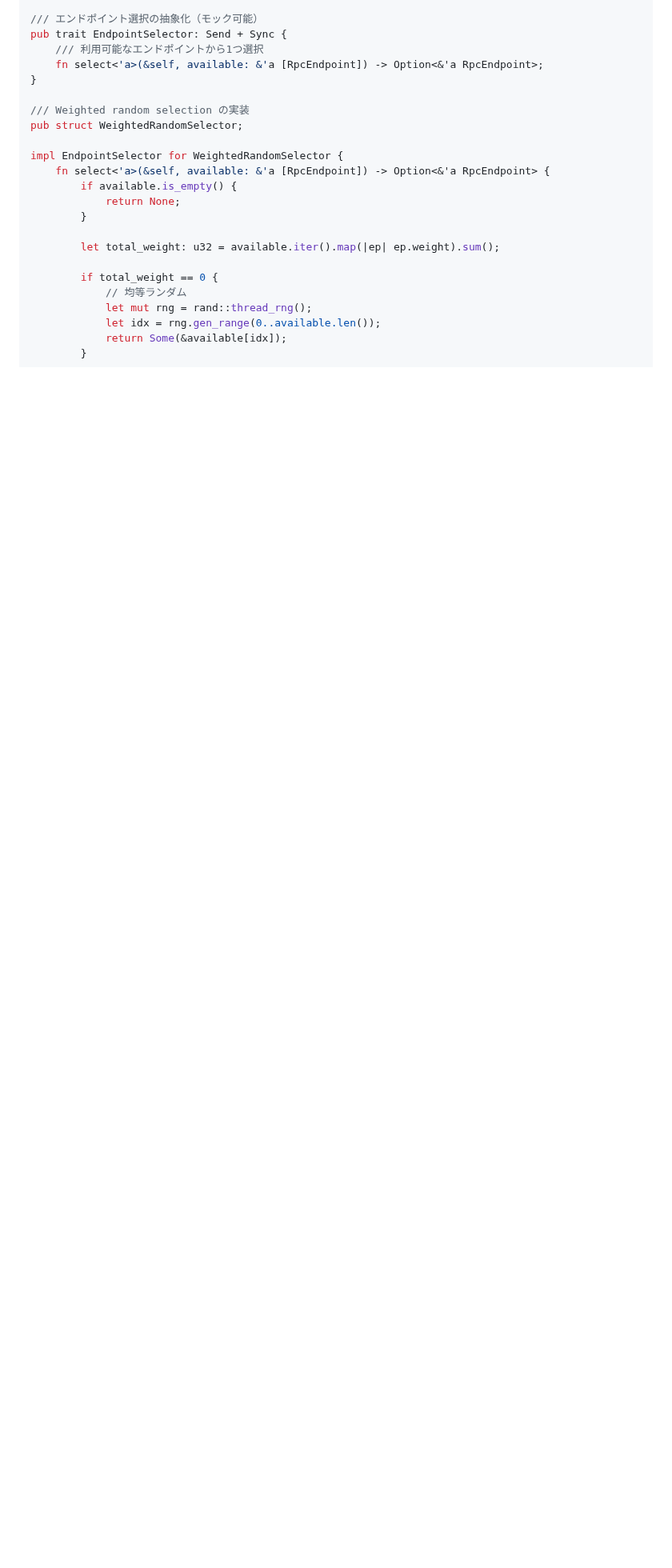
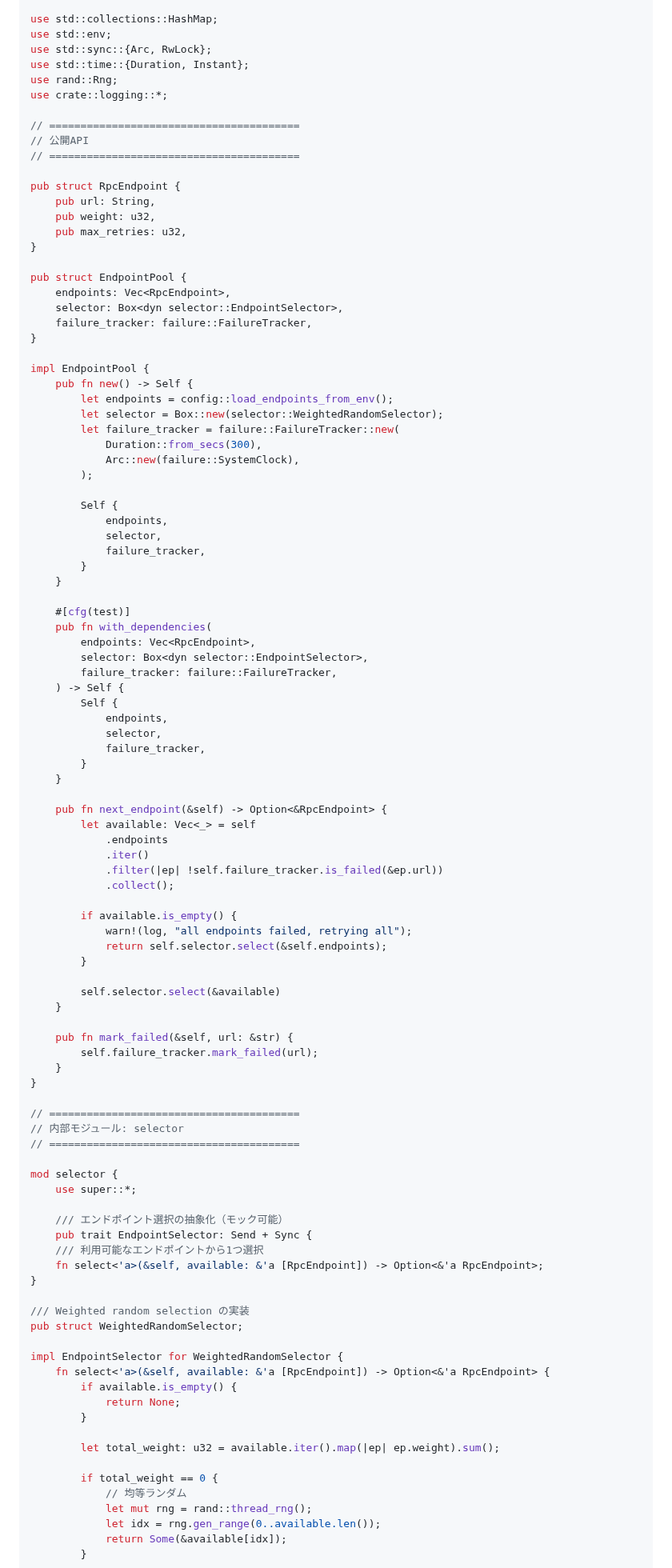
Before and after one commit to fathens/zaciraci, a Markdown page: diagram/roundrobin.md, the part around one of its changes. Shown at 80% size. Rendered like a GitHub page; blank space fills up the shorter version.

```diff
--- a/diagram/roundrobin.md
+++ b/diagram/roundrobin.md
@@ -250,6 +279,85 @@ backend/src/jsonrpc/
 
-/// エンドポイント選択の抽象化（モック可能）
-pub trait EndpointSelector: Send + Sync {
+use std::collections::HashMap;
+use std::env;
+use std::sync::{Arc, RwLock};
+use std::time::{Duration, Instant};
+use rand::Rng;
+use crate::logging::*;
+
+// ========================================
+// 公開API
+// ========================================
+
+pub struct RpcEndpoint {
+    pub url: String,
+    pub weight: u32,
+    pub max_retries: u32,
+}
+
+pub struct EndpointPool {
+    endpoints: Vec<RpcEndpoint>,
+    selector: Box<dyn selector::EndpointSelector>,
+    failure_tracker: failure::FailureTracker,
+}
+
+impl EndpointPool {
+    pub fn new() -> Self {
+        let endpoints = config::load_endpoints_from_env();
+        let selector = Box::new(selector::WeightedRandomSelector);
+        let failure_tracker = failure::FailureTracker::new(
+            Duration::from_secs(300),
+            Arc::new(failure::SystemClock),
+        );
+
+        Self {
+            endpoints,
+            selector,
+            failure_tracker,
+        }
+    }
+
+    #[cfg(test)]
+    pub fn with_dependencies(
+        endpoints: Vec<RpcEndpoint>,
+        selector: Box<dyn selector::EndpointSelector>,
+        failure_tracker: failure::FailureTracker,
+    ) -> Self {
+        Self {
+            endpoints,
+            selector,
+            failure_tracker,
+        }
+    }
+
+    pub fn next_endpoint(&self) -> Option<&RpcEndpoint> {
+        let available: Vec<_> = self
+            .endpoints
+            .iter()
+            .filter(|ep| !self.failure_tracker.is_failed(&ep.url))
+            .collect();
+
+        if available.is_empty() {
+            warn!(log, "all endpoints failed, retrying all");
+            return self.selector.select(&self.endpoints);
+        }
+
+        self.selector.select(&available)
+    }
+
+    pub fn mark_failed(&self, url: &str) {
+        self.failure_tracker.mark_failed(url);
+    }
+}
+
+// ========================================
+// 内部モジュール: selector
+// ========================================
+
+mod selector {
+    use super::*;
+
+    /// エンドポイント選択の抽象化（モック可能）
+    pub trait EndpointSelector: Send + Sync {
     /// 利用可能なエンドポイントから1つ選択
     fn select<'a>(&self, available: &'a [RpcEndpoint]) -> Option<&'a RpcEndpoint>;
 }
```
Also changed, not shown: other parts of diagram/roundrobin.md (+57 -30 lines).
